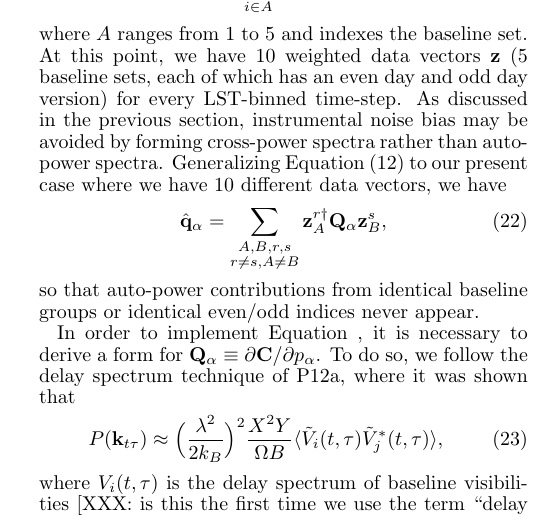
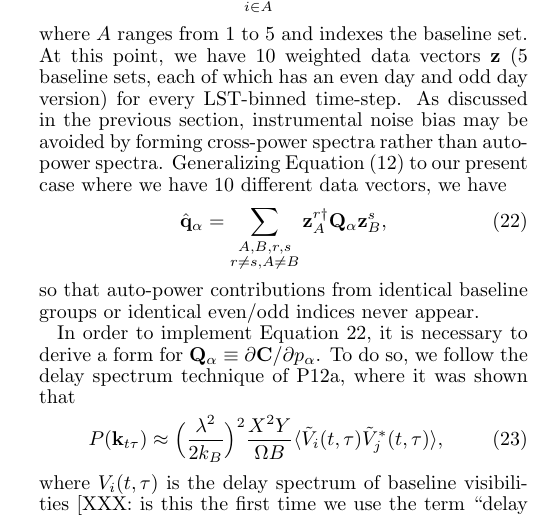
Before and after one commit to zakiali/psa64_pspec, a LaTeX document (psa64_pspec_ver2.tex): part of one column of page 12 of 22, cut so that both start at the same text. Compiled offline with pdfLaTeX.

Commit message:
Resolved the references Adrian broke.

```diff
--- a/psa64_pspec_ver2.tex
+++ b/psa64_pspec_ver2.tex
@@ -1853,7 +1853,7 @@ present case where we have $10$ different data vectors, we have
 so that auto-power contributions from identical baseline groups or identical even/odd indices
 never appear.
 
-In order to implement Equation $\label{eqn:presum_qalpha}$, it is necessary to derive a form for
+In order to implement Equation $\ref{eqn:presum_qalpha}$, it is necessary to derive a form for
 $\mathbf{Q}_\alpha \equiv \partial \mathbf{C} / \partial p_\alpha$. To do so, we follow the delay
 spectrum technique of P12a, where it was shown that
 \begin{equation}\label{eqn:delay_pspec}
```
Also changed, not shown: psa64_pspec_ver2.tex (2 more changed lines).
